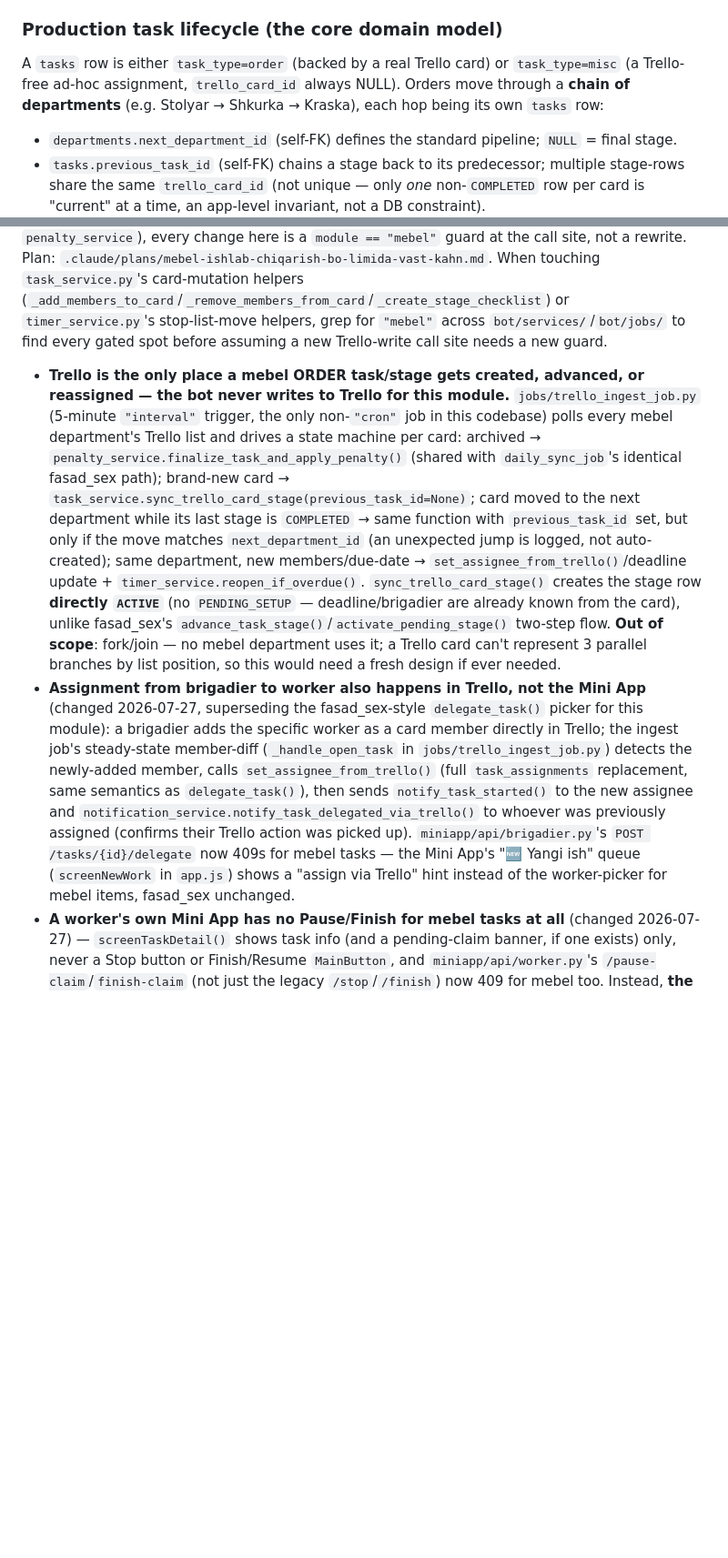
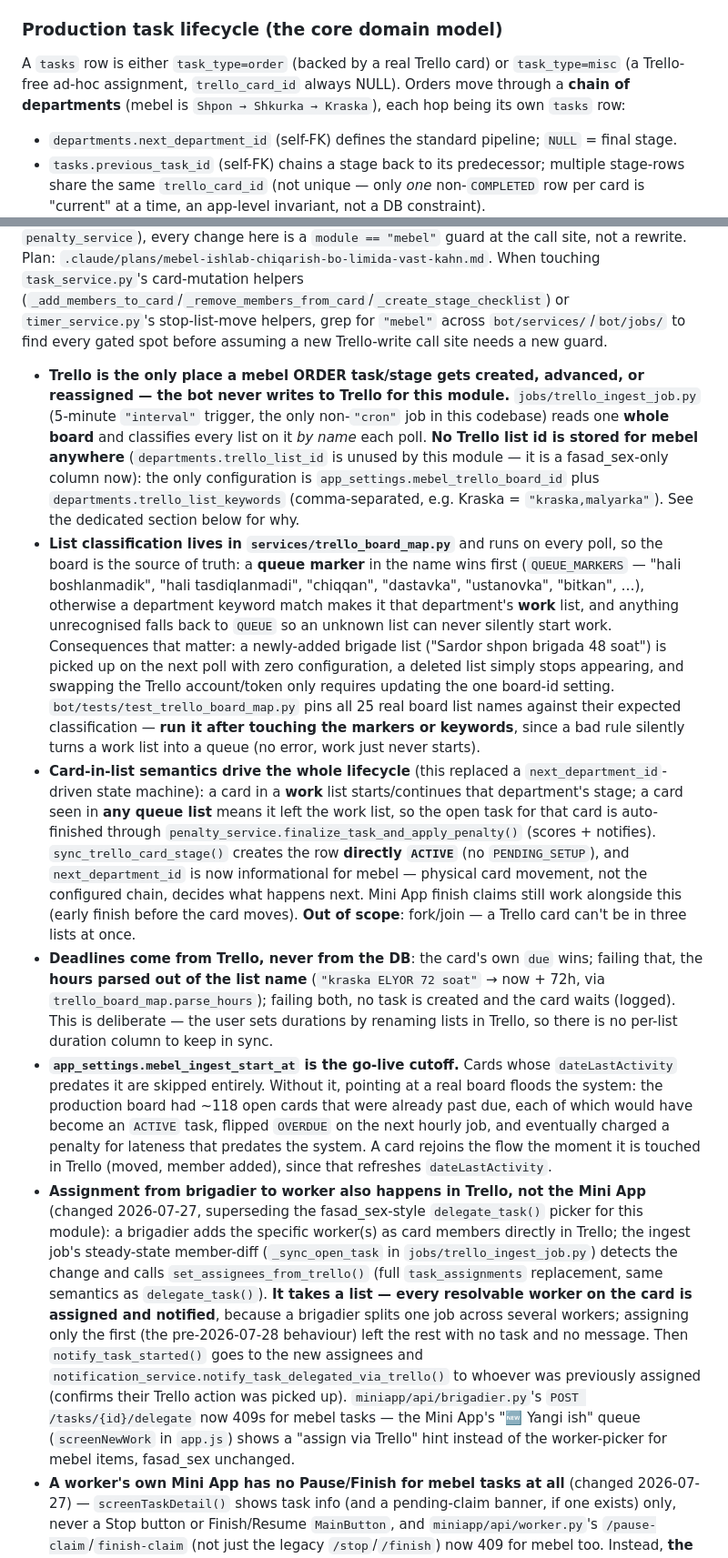
Before and after one commit to meloress/Trello-bot, a Markdown page: CLAUDE.md, 2 parts joined by grey strips. Shown at 91% size. GitHub-like rendering; blank space fills up the shorter version.

```diff
--- a/CLAUDE.md
+++ b/CLAUDE.md
@@ -173,7 +180,7 @@ Only two `StatesGroup`s are left (`states/registration_states.py`, `states/clien
 
 ### Production task lifecycle (the core domain model)
 
-A `tasks` row is either `task_type=order` (backed by a real Trello card) or `task_type=misc` (a Trello-free ad-hoc assignment, `trello_card_id` always NULL). Orders move through a **chain of departments** (e.g. Stolyar → Shkurka → Kraska), each hop being its own `tasks` row:
+A `tasks` row is either `task_type=order` (backed by a real Trello card) or `task_type=misc` (a Trello-free ad-hoc assignment, `trello_card_id` always NULL). Orders move through a **chain of departments** (mebel is `Shpon → Shkurka → Kraska`), each hop being its own `tasks` row:
 
 - `departments.next_department_id` (self-FK) defines the standard pipeline; `NULL` = final stage.
 - `tasks.previous_task_id` (self-FK) chains a stage back to its predecessor; multiple stage-rows share the same `trello_card_id` (not unique — only *one* non-`COMPLETED` row per card is "current" at a time, an app-level invariant, not a DB constraint).
@@ -195,8 +202,12 @@ A `tasks` row is either `task_type=order` (backed by a real Trello card) or `tas
 
 Scoped strictly to `departments.module == "mebel"` (displayed in the Mini App's module chooser as **"Fasad seh"** — not to be confused with the department *literally named* "Fasad seh" inside this same module's chain, or with the unrelated `fasad_sex`/"Nazorat Trello" module above; this naming collision has confused the team more than once, including mid-conversation). `fasad_sex` is completely untouched by this — same shared engine (`task_service`, `timer_service`, `penalty_service`), every change here is a `module == "mebel"` guard at the call site, not a rewrite. Plan: `.claude/plans/mebel-ishlab-chiqarish-bo-limida-vast-kahn.md`. When touching `task_service.py`'s card-mutation helpers (`_add_members_to_card`/`_remove_members_from_card`/`_create_stage_checklist`) or `timer_service.py`'s stop-list-move helpers, grep for `"mebel"` across `bot/services/`/`bot/jobs/` to find every gated spot before assuming a new Trello-write call site needs a new guard.
 
-- **Trello is the only place a mebel ORDER task/stage gets created, advanced, or reassigned — the bot never writes to Trello for this module.** `jobs/trello_ingest_job.py` (5-minute `"interval"` trigger, the only non-`"cron"` job in this codebase) polls every mebel department's Trello list and drives a state machine per card: archived → `penalty_service.finalize_task_and_apply_penalty()` (shared with `daily_sync_job`'s identical fasad_sex path); brand-new card → `task_service.sync_trello_card_stage(previous_task_id=None)`; card moved to the next department while its last stage is `COMPLETED` → same function with `previous_task_id` set, but only if the move matches `next_department_id` (an unexpected jump is logged, not auto-created); same department, new members/due-date → `set_assignee_from_trello()`/deadline update + `timer_service.reopen_if_overdue()`. `sync_trello_card_stage()` creates the stage row **directly `ACTIVE`** (no `PENDING_SETUP` — deadline/brigadier are already known from the card), unlike fasad_sex's `advance_task_stage()`/`activate_pending_stage()` two-step flow. **Out of scope**: fork/join — no mebel department uses it; a Trello card can't represent 3 parallel branches by list position, so this would need a fresh design if ever needed.
-- **Assignment from brigadier to worker also happens in Trello, not the Mini App** (changed 2026-07-27, superseding the fasad_sex-style `delegate_task()` picker for this module): a brigadier adds the specific worker as a card member directly in Trello; the ingest job's steady-state member-diff (`_handle_open_task` in `jobs/trello_ingest_job.py`) detects the newly-added member, calls `set_assignee_from_trello()` (full `task_assignments` replacement, same semantics as `delegate_task()`), then sends `notify_task_started()` to the new assignee and `notification_service.notify_task_delegated_via_trello()` to whoever was previously assigned (confirms their Trello action was picked up). `miniapp/api/brigadier.py`'s `POST /tasks/{id}/delegate` now 409s for mebel tasks — the Mini App's "🆕 Yangi ish" queue (`screenNewWork` in `app.js`) shows a "assign via Trello" hint instead of the worker-picker for mebel items, fasad_sex unchanged.
+- **Trello is the only place a mebel ORDER task/stage gets created, advanced, or reassigned — the bot never writes to Trello for this module.** `jobs/trello_ingest_job.py` (5-minute `"interval"` trigger, the only non-`"cron"` job in this codebase) reads one **whole board** and classifies every list on it *by name* each poll. **No Trello list id is stored for mebel anywhere** (`departments.trello_list_id` is unused by this module — it is a fasad_sex-only column now): the only configuration is `app_settings.mebel_trello_board_id` plus `departments.trello_list_keywords` (comma-separated, e.g. Kraska = `"kraska,malyarka"`). See the dedicated section below for why.
+- **List classification lives in `services/trello_board_map.py`** and runs on every poll, so the board is the source of truth: a **queue marker** in the name wins first (`QUEUE_MARKERS` — "hali boshlanmadik", "hali tasdiqlanmadi", "chiqqan", "dastavka", "ustanovka", "bitkan", …), otherwise a department keyword match makes it that department's **work** list, and anything unrecognised falls back to `QUEUE` so an unknown list can never silently start work. Consequences that matter: a newly-added brigade list ("Sardor shpon brigada 48 soat") is picked up on the next poll with zero configuration, a deleted list simply stops appearing, and swapping the Trello account/token only requires updating the one board-id setting. `bot/tests/test_trello_board_map.py` pins all 25 real board list names against their expected classification — **run it after touching the markers or keywords**, since a bad rule silently turns a work list into a queue (no error, work just never starts).
+- **Card-in-list semantics drive the whole lifecycle** (this replaced a `next_department_id`-driven state machine): a card in a **work** list starts/continues that department's stage; a card seen in **any queue list** means it left the work list, so the open task for that card is auto-finished through `penalty_service.finalize_task_and_apply_penalty()` (scores + notifies). `sync_trello_card_stage()` creates the row **directly `ACTIVE`** (no `PENDING_SETUP`), and `next_department_id` is now informational for mebel — physical card movement, not the configured chain, decides what happens next. Mini App finish claims still work alongside this (early finish before the card moves). **Out of scope**: fork/join — a Trello card can't be in three lists at once.
+- **Deadlines come from Trello, never from the DB**: the card's own `due` wins; failing that, the **hours parsed out of the list name** (`"kraska ELYOR 72 soat"` → now + 72h, via `trello_board_map.parse_hours`); failing both, no task is created and the card waits (logged). This is deliberate — the user sets durations by renaming lists in Trello, so there is no per-list duration column to keep in sync.
+- **`app_settings.mebel_ingest_start_at` is the go-live cutoff.** Cards whose `dateLastActivity` predates it are skipped entirely. Without it, pointing at a real board floods the system: the production board had ~118 open cards that were already past due, each of which would have become an `ACTIVE` task, flipped `OVERDUE` on the next hourly job, and eventually charged a penalty for lateness that predates the system. A card rejoins the flow the moment it is touched in Trello (moved, member added), since that refreshes `dateLastActivity`.
+- **Assignment from brigadier to worker also happens in Trello, not the Mini App** (changed 2026-07-27, superseding the fasad_sex-style `delegate_task()` picker for this module): a brigadier adds the specific worker(s) as card members directly in Trello; the ingest job's steady-state member-diff (`_sync_open_task` in `jobs/trello_ingest_job.py`) detects the change and calls `set_assignees_from_trello()` (full `task_assignments` replacement, same semantics as `delegate_task()`). **It takes a list — every resolvable worker on the card is assigned and notified**, because a brigadier splits one job across several workers; assigning only the first (the pre-2026-07-28 behaviour) left the rest with no task and no message. Then `notify_task_started()` goes to the new assignees and `notification_service.notify_task_delegated_via_trello()` to whoever was previously assigned (confirms their Trello action was picked up). `miniapp/api/brigadier.py`'s `POST /tasks/{id}/delegate` now 409s for mebel tasks — the Mini App's "🆕 Yangi ish" queue (`screenNewWork` in `app.js`) shows a "assign via Trello" hint instead of the worker-picker for mebel items, fasad_sex unchanged.
 - **A worker's own Mini App has no Pause/Finish for mebel tasks at all** (changed 2026-07-27) — `screenTaskDetail()` shows task info (and a pending-claim banner, if one exists) only, never a Stop button or Finish/Resume `MainButton`, and `miniapp/api/worker.py`'s `/pause-claim`/`finish-claim` (not just the legacy `/stop`/`/finish`) now 409 for mebel too. Instead, **the brigadier submits Pause/Finish on the worker's behalf** from a new drill-down: `screenMemberTasks` (brigadier's per-member task list) → tap a task → `screenMemberTaskDetail` — calling `miniapp/api/brigadier.py`'s `POST /members/{employee_id}/tasks/{task_id}/pause-claim`/`finish-claim` (scoped by `_employee_in_scope` + a same-file `_is_member_assigned` check: the target worker must be in the brigadier's own brigade AND actually assigned to that task). The resulting `TaskClaim.employee_id` is still the **worker's** id, not the brigadier's — the claim represents whose work it is, not who tapped the button; `services/claim_service.py` and its approval math are otherwise unchanged. `miniapp/util.py`'s `is_mebel_task()` (promoted from a `worker.py`-local helper) is the shared module-gate used by both files.
 - **A worker's Pause/Finish claim doesn't take effect until a department SUPERVISOR/ADMIN approves it.** `services/claim_service.py`'s `approve_claim` is the only place `timer_service.finish_task`/`stop_task` actually runs for these, and it passes `claim.claimed_at` — **never** the approval time — into `finished_at`/`stopped_at`, so `penalty_service`'s KPI math is identical no matter how long the claim sat waiting for review. `reject_claim` does the opposite: zero task mutation, the task stays whatever it already was — a claim rejected days later resolves itself for free once the task is eventually really finished, no special-cased "rejection penalty" exists or should be added. Only SUPERVISOR/ADMIN can approve/reject (`miniapp/api/admin.py`'s `/pending-claims`, `/claims/{id}/approve`/`reject`, same `_department_scope_ok` pattern) — a brigadier is notified (`notify_claim_submitted`) but has no approve/reject endpoint, by design (their own action is submitting the claim itself, per the point above). `approve_claim` treats a task that moved on without the claim (archived-complete via the ingest job, or flipped `OVERDUE`) as a resolved-not-error outcome: it still marks the claim `APPROVED` and logs a warning rather than leaving it stuck `PENDING` forever.
 - **Stale-claim escalation**: `jobs/overdue_watch_job.py`'s `_process_stale_claims` phase reminds the brigadier + SUPERVISOR/ADMIN at +2h/+6h/+24h of `claimed_at` (`TaskClaim.last_reminder_stage` prevents re-sending the same stage), skipping claims whose task already reached `COMPLETED`.
```
Also changed, not shown: other parts of CLAUDE.md (+12 -3 lines).
